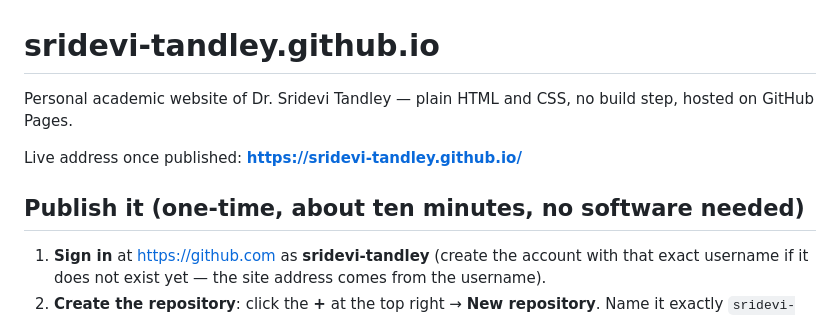
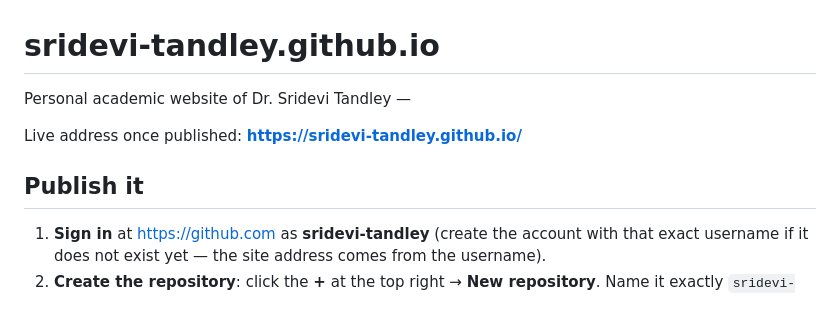
Before and after one commit to sridevi-tandley/sridevi-tandley.github.io, a Markdown page: README.md, the part around the change. Drawn GitHub-style.

Commit message:
Refine README content and formatting
Removed unnecessary text and adjusted section headers in README.

```diff
--- a/README.md
+++ b/README.md
@@ -1,10 +1,10 @@
 # sridevi-tandley.github.io
 
-Personal academic website of Dr. Sridevi Tandley — plain HTML and CSS, no build step, hosted on GitHub Pages.
+Personal academic website of Dr. Sridevi Tandley —
 
 Live address once published: **https://sridevi-tandley.github.io/**
 
-## Publish it (one-time, about ten minutes, no software needed)
+## Publish it
 
 1. **Sign in** at https://github.com as **sridevi-tandley** (create the account with that exact username if it does not exist yet — the site address comes from the username).
 2. **Create the repository**: click the **+** at the top right → **New repository**. Name it exactly `sridevi-tandley.github.io`, set it to **Public**, leave "Add a README" unticked, click **Create repository**.
```
